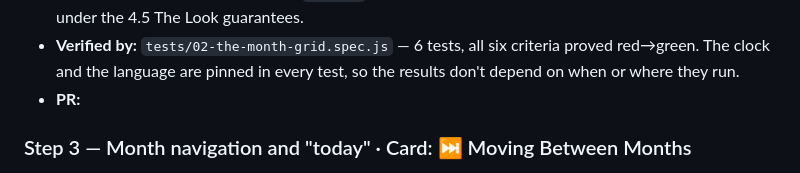
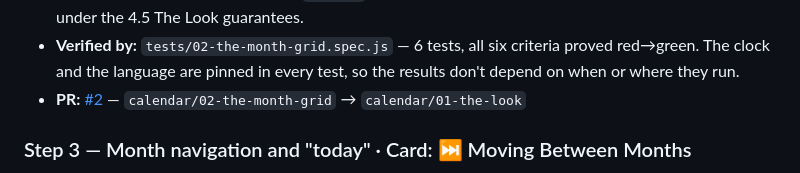
Before and after one commit to gavinmcdonald97/ai-workflow-test-calendar, a Markdown page: plans/calendar-plan.md, the part around one of its changes. GitHub-like rendering.

Commit message:
Record PR #2 on The Month Grid
Co-Authored-By: Claude Opus 5 <noreply@anthropic.com>

```diff
--- a/plans/calendar-plan.md
+++ b/plans/calendar-plan.md
@@ -93,7 +93,7 @@ a remote before step 1 if you want real PRs from the start.
 - **Verified by:** `tests/02-the-month-grid.spec.js` — 6 tests, all six criteria
   proved red→green. The clock and the language are pinned in every test, so the
   results don't depend on when or where they run.
-- **PR:** <trellis>
+- **PR:** [#2](https://github.com/gavinmcdonald97/ai-workflow-test-calendar/pull/2) — `calendar/02-the-month-grid` → `calendar/01-the-look`
 
 ### Step 3 — Month navigation and "today" · Card: ⏭️ Moving Between Months
 - **Goal:** Previous, next and today controls that move the grid through time
```
Also changed, not shown: other parts of plans/calendar-plan.md (+1 -1 lines), cards/02-the-month-grid.md (+2 -2 lines).
